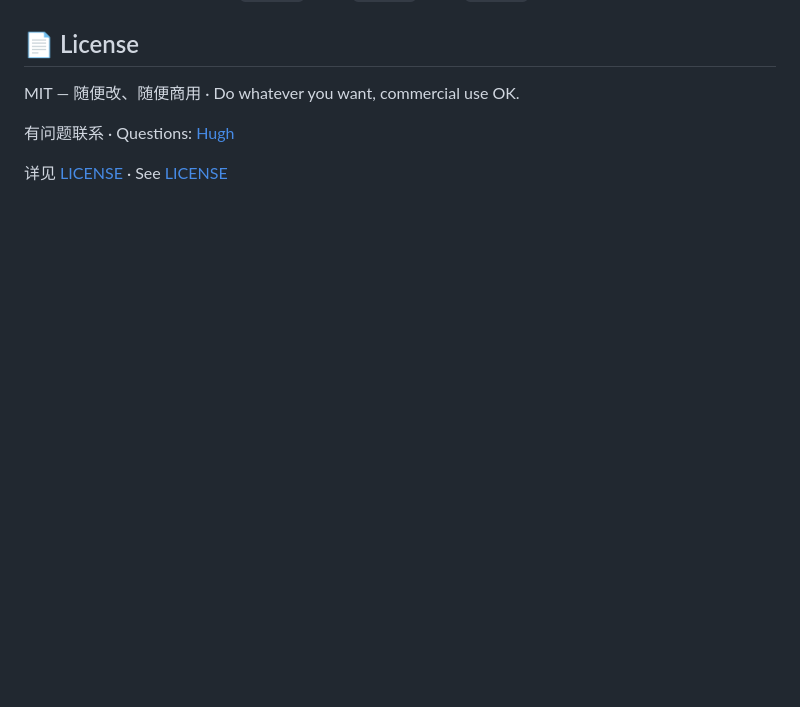
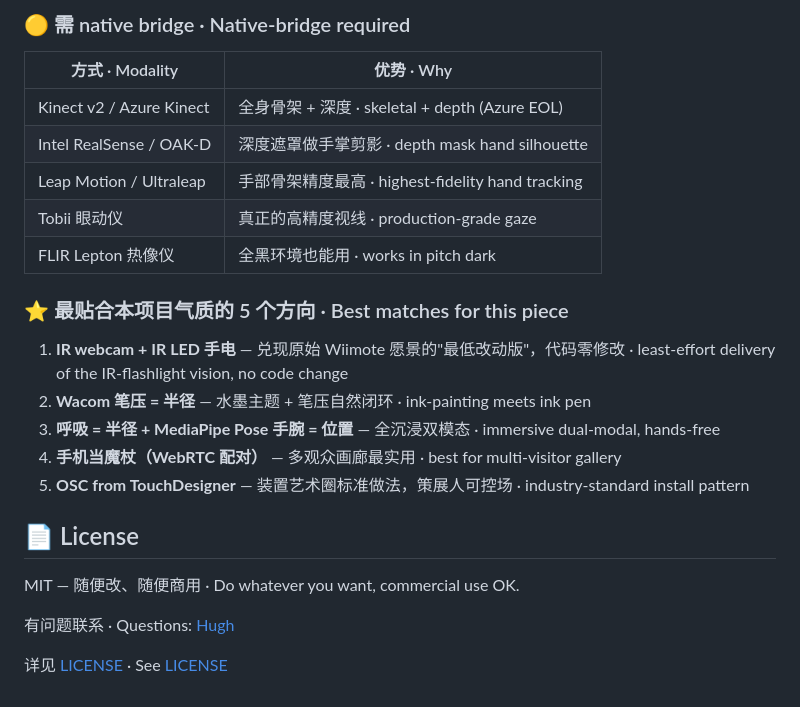
Before and after one commit to Chunyu-Hugh/flashlight-reveal, a Markdown page: README.md, the part around one of its changes. Rendered like a GitHub page; blank space fills up the shorter version.

```diff
--- a/README.md
+++ b/README.md
@@ -112,3 +149,21 @@ web/
+### 🟡 需 native bridge · Native-bridge required
+
+| 方式 · Modality | 优势 · Why |
+|---|---|
+| Kinect v2 / Azure Kinect | 全身骨架 + 深度 · skeletal + depth (Azure EOL) |
+| Intel RealSense / OAK-D | 深度遮罩做手掌剪影 · depth mask hand silhouette |
+| Leap Motion / Ultraleap | 手部骨架精度最高 · highest-fidelity hand tracking |
+| Tobii 眼动仪 | 真正的高精度视线 · production-grade gaze |
+| FLIR Lepton 热像仪 | 全黑环境也能用 · works in pitch dark |
+
+### ⭐ 最贴合本项目气质的 5 个方向 · Best matches for this piece
+
+1. **IR webcam + IR LED 手电** — 兑现原始 Wiimote 愿景的"最低改动版"，代码零修改 · least-effort delivery of the IR-flashlight vision, no code change
+2. **Wacom 笔压 = 半径** — 水墨主题 + 笔压自然闭环 · ink-painting meets ink pen
+3. **呼吸 = 半径 + MediaPipe Pose 手腕 = 位置** — 全沉浸双模态 · immersive dual-modal, hands-free
+4. **手机当魔杖（WebRTC 配对）** — 多观众画廊最实用 · best for multi-visitor gallery
+5. **OSC from TouchDesigner** — 装置艺术圈标准做法，策展人可控场 · industry-standard install pattern
+
 ## 📄 License
 
 MIT — 随便改、随便商用 · Do whatever you want, commercial use OK.
```
Also changed, not shown: other parts of README.md (+37 -0 lines).
